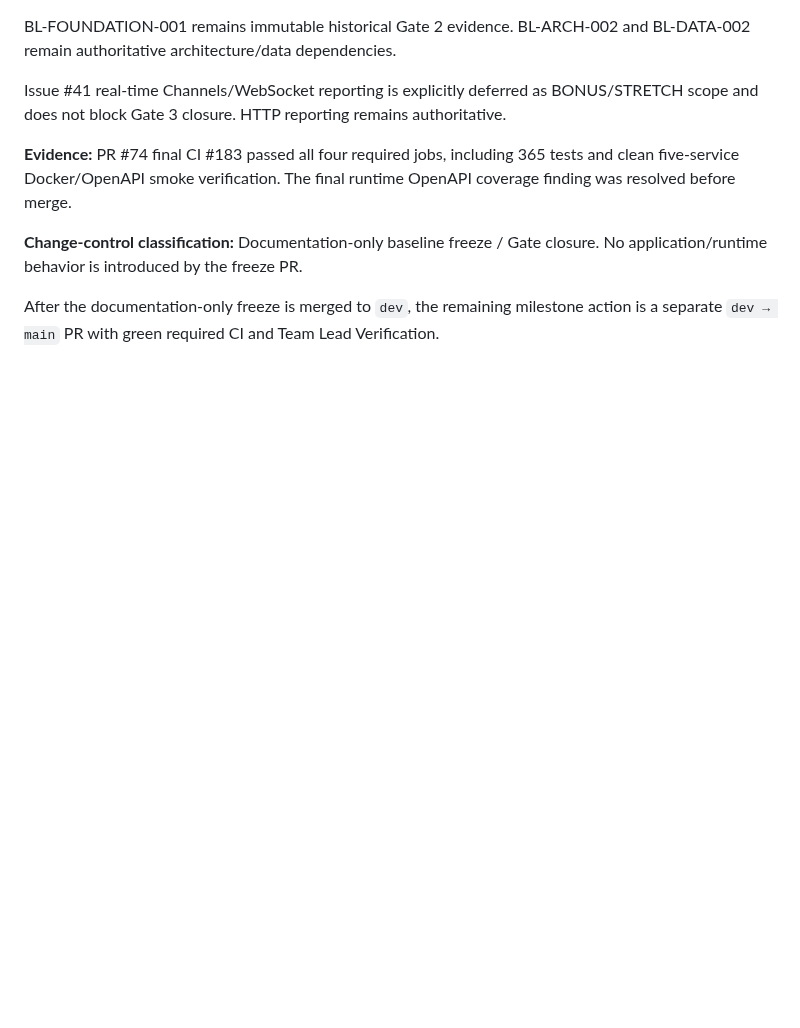
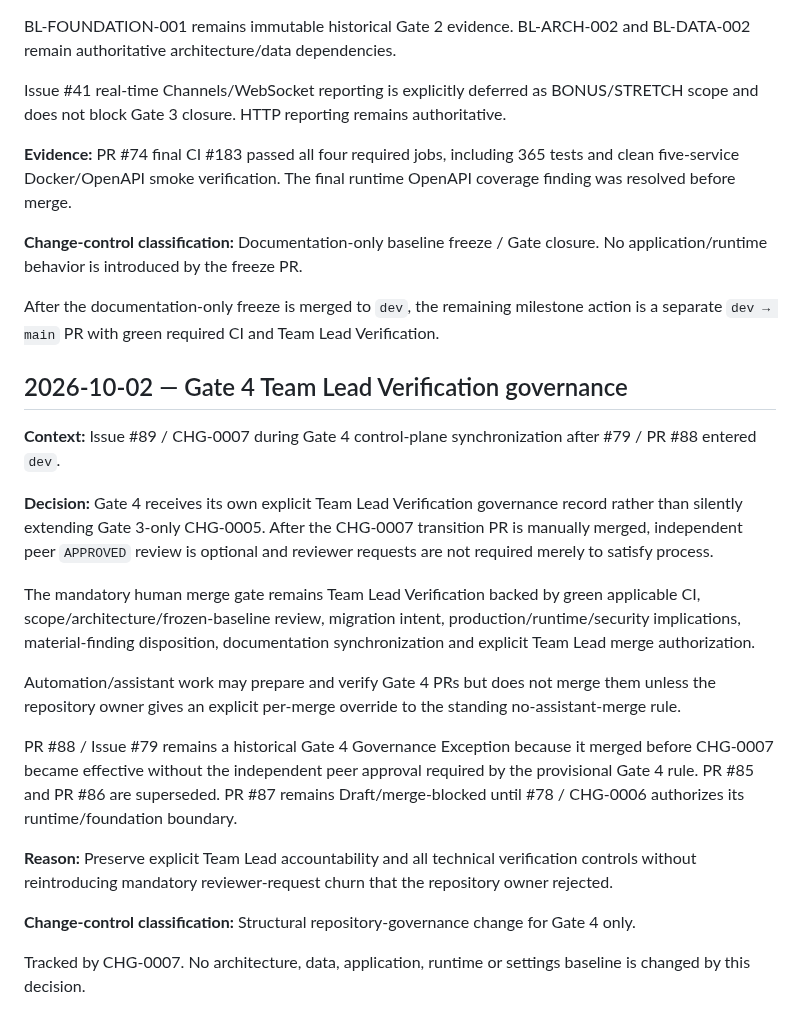
Before and after one commit to SARD-81/dynamic-forms-platform, a Markdown page: Documents/project-control/decision-log.md, the part around the change. Rendered like a GitHub page; blank space fills up the shorter version.

Commit message:
docs(decision): record Gate 4 CHG-0007 governance transition

```diff
--- a/Documents/project-control/decision-log.md
+++ b/Documents/project-control/decision-log.md
@@ -122,3 +122,21 @@ Issue #41 real-time Channels/WebSocket reporting is explicitly deferred as BONUS
 **Change-control classification:** Documentation-only baseline freeze / Gate closure. No application/runtime behavior is introduced by the freeze PR.
 
 After the documentation-only freeze is merged to `dev`, the remaining milestone action is a separate `dev → main` PR with green required CI and Team Lead Verification.
+
+## 2026-10-02 — Gate 4 Team Lead Verification governance
+
+**Context:** Issue #89 / CHG-0007 during Gate 4 control-plane synchronization after #79 / PR #88 entered `dev`.
+
+**Decision:** Gate 4 receives its own explicit Team Lead Verification governance record rather than silently extending Gate 3-only CHG-0005. After the CHG-0007 transition PR is manually merged, independent peer `APPROVED` review is optional and reviewer requests are not required merely to satisfy process.
+
+The mandatory human merge gate remains Team Lead Verification backed by green applicable CI, scope/architecture/frozen-baseline review, migration intent, production/runtime/security implications, material-finding disposition, documentation synchronization and explicit Team Lead merge authorization.
+
+Automation/assistant work may prepare and verify Gate 4 PRs but does not merge them unless the repository owner gives an explicit per-merge override to the standing no-assistant-merge rule.
+
+PR #88 / Issue #79 remains a historical Gate 4 Governance Exception because it merged before CHG-0007 became effective without the independent peer approval required by the provisional Gate 4 rule. PR #85 and PR #86 are superseded. PR #87 remains Draft/merge-blocked until #78 / CHG-0006 authorizes its runtime/foundation boundary.
+
+**Reason:** Preserve explicit Team Lead accountability and all technical verification controls without reintroducing mandatory reviewer-request churn that the repository owner rejected.
+
+**Change-control classification:** Structural repository-governance change for Gate 4 only.
+
+Tracked by CHG-0007. No architecture, data, application, runtime or settings baseline is changed by this decision.
```
